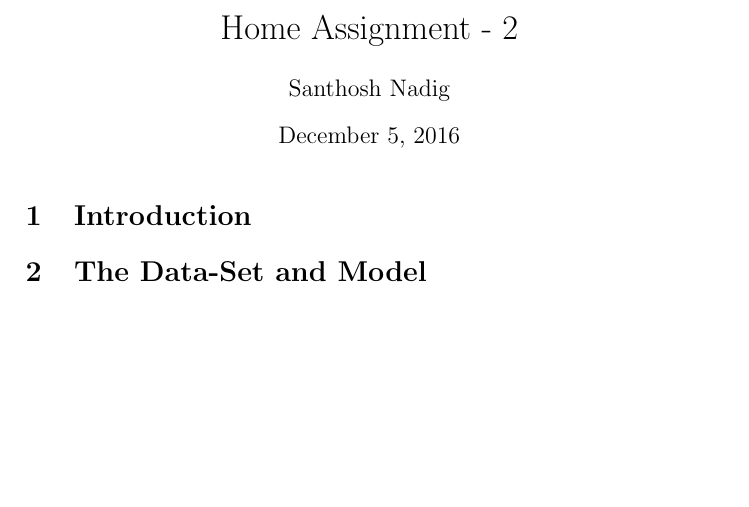
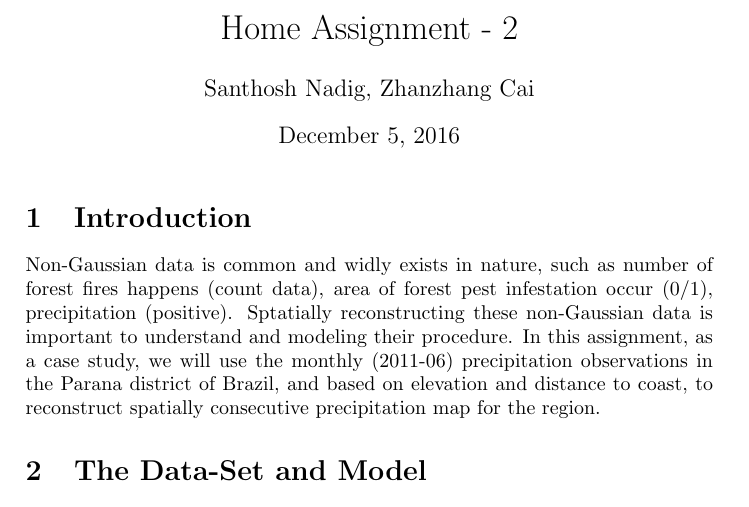
Before and after one commit to nad1g/fmsn20, a LaTeX document (ha2/proj2.tex): part of page 1 of 5, cut so that both start at the same text, the shorter picture padded with empty space. Compiled offline with pdfLaTeX.

Commit message:
Introduction

```diff
--- a/ha2/proj2.tex
+++ b/ha2/proj2.tex
@@ -31,14 +31,14 @@
 
 %opening
 \title{Home Assignment - 2}
-\author{Santhosh Nadig}
+\author{Santhosh Nadig, Zhanzhang Cai}
 
 \begin{document}
 
 \maketitle
 
 \section{Introduction}
-
+Non-Gaussian data is common and widly exists in nature, such as number of forest fires happens (count data), area of forest pest infestation occur (0/1), precipitation (positive). Sptatially reconstructing these non-Gaussian data is important to understand and modeling their procedure. In this assignment, as a case study, we will use the monthly (2011-06) precipitation observations in the Parana district of Brazil, and based on elevation and distance to coast, to reconstruct spatially consecutive precipitation map for the region.
 
 \section{The Data-Set and Model}
 The data consists of precipitation for the month of June, 2011 for 553 locations in the Parana district of Brazil. In addition, we are given the co-ordinates (latitude, longitude), elevation and distance to the coast are provided. The data is positive (since it is the accumulated precipitation) and the following model is suggested.
```
